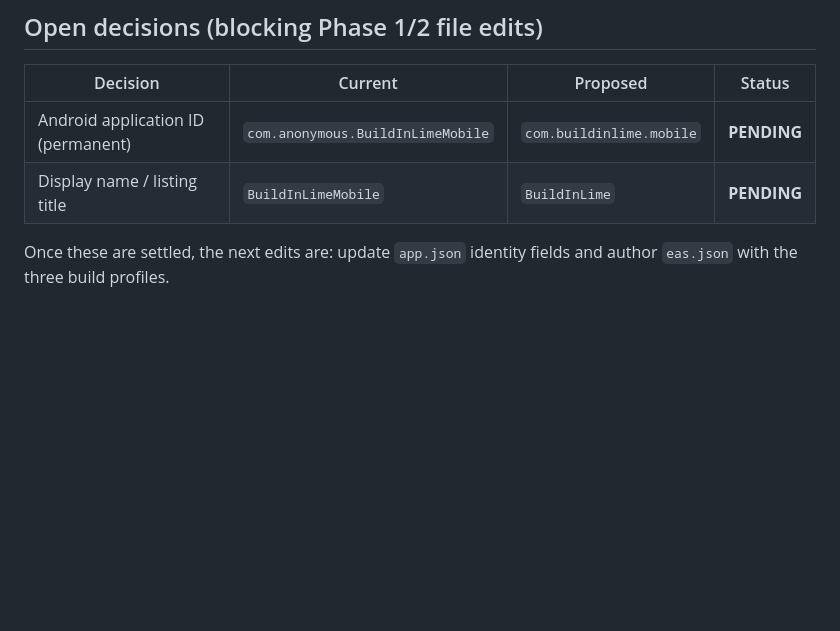
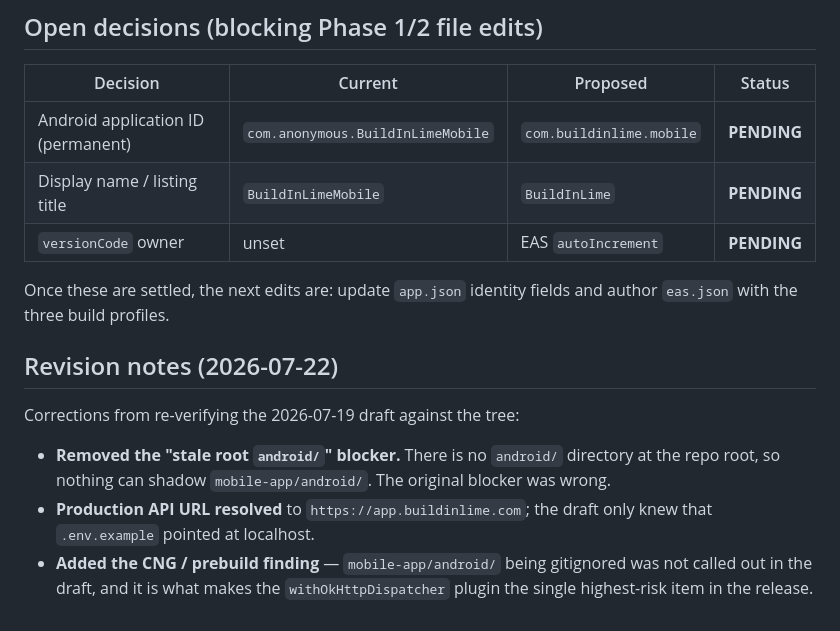
Before and after one commit to Pardhu448/buildinlime-app, a Markdown page: mobile-app/ANDROID_RELEASE_PLAN.md, the part around one of its changes. GitHub-like rendering; blank space fills up the shorter version.

```diff
--- a/mobile-app/ANDROID_RELEASE_PLAN.md
+++ b/mobile-app/ANDROID_RELEASE_PLAN.md
@@ -109,6 +152,20 @@ Kick off the Play account + closed test **early, parallel with Phase 2 build set
 |---|---|---|---|
 | Android application ID (permanent) | `com.anonymous.BuildInLimeMobile` | `com.buildinlime.mobile` | **PENDING** |
 | Display name / listing title | `BuildInLimeMobile` | `BuildInLime` | **PENDING** |
+| `versionCode` owner | unset | EAS `autoIncrement` | **PENDING** |
 
 Once these are settled, the next edits are: update `app.json` identity fields and
 author `eas.json` with the three build profiles.
+
+## Revision notes (2026-07-22)
+
+Corrections from re-verifying the 2026-07-19 draft against the tree:
+
+- **Removed the "stale root `android/`" blocker.** There is no `android/` directory at
+  the repo root, so nothing can shadow `mobile-app/android/`. The original blocker was
+  wrong.
+- **Production API URL resolved** to `https://app.buildinlime.com`; the draft only knew
+  that `.env.example` pointed at localhost.
+- **Added the CNG / prebuild finding** — `mobile-app/android/` being gitignored was not
+  called out in the draft, and it is what makes the `withOkHttpDispatcher` plugin the
+  single highest-risk item in the release.
```
Also changed, not shown: other parts of mobile-app/ANDROID_RELEASE_PLAN.md (+78 -35 lines).
